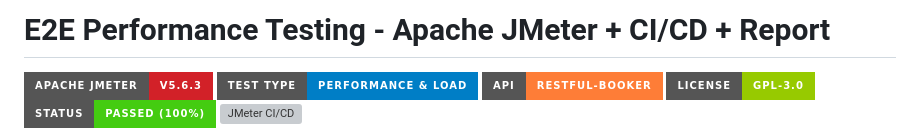
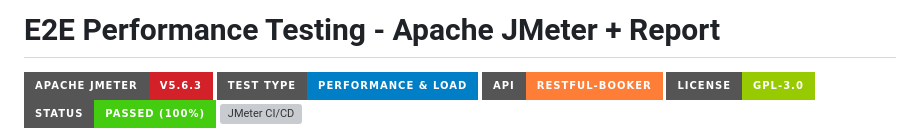
Before and after one commit to idham099/jmeter-restful-booker-performance-test, a Markdown page: README.md, the part around the change. Drawn GitHub-style; badges without logos; grey boxes are pictures that could not be loaded.

Commit message:
Update README title to remove 'CI/CD'

```diff
--- a/README.md
+++ b/README.md
@@ -1,4 +1,4 @@
-# E2E Performance Testing - Apache JMeter + CI/CD + Report
+# E2E Performance Testing - Apache JMeter + Report
 ![JMeter](https://img.shields.io/badge/Apache%20JMeter-v5.6.3-D22128?style=for-the-badge&logo=apachejmeter&logoColor=white)
 ![Test Type](https://img.shields.io/badge/Test%20Type-Performance%20%26%20Load-blue?style=for-the-badge)
 ![API](https://img.shields.io/badge/API-Restful--Booker-orange?style=for-the-badge)
```
